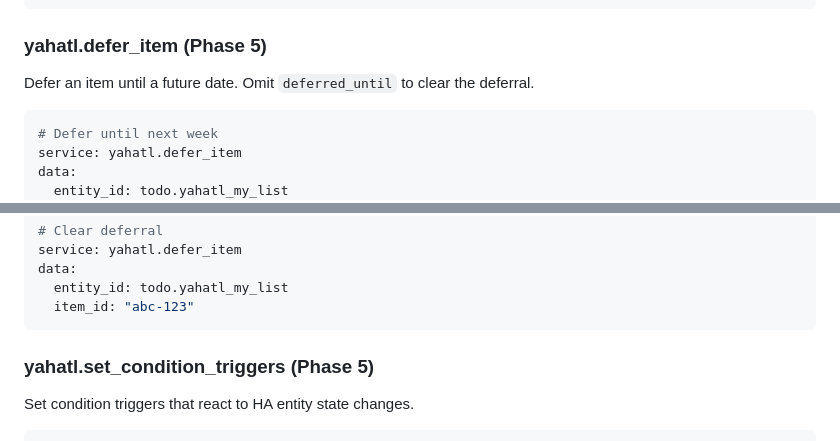
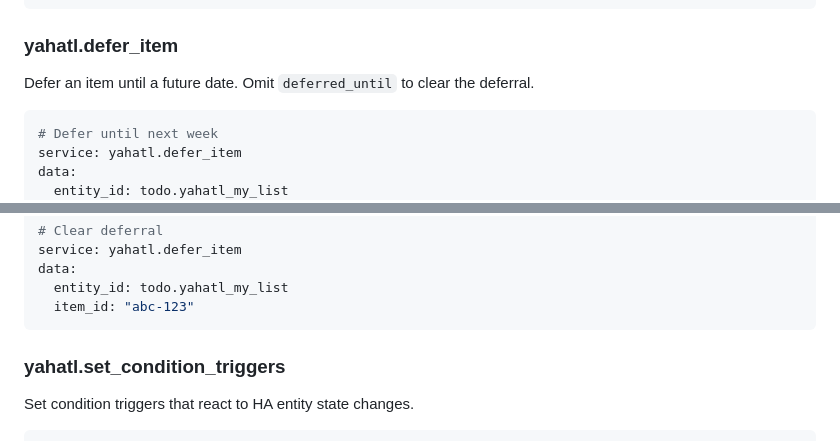
Before and after one commit to ryceg/yahatl, a Markdown page: README.md, 2 parts joined by grey strips. GitHub-like rendering.

````diff
--- a/README.md
+++ b/README.md
@@ -313,7 +259,7 @@ data:
       days: [0, 1, 2, 3, 4]  # Mon-Fri
 ```
 
-### yahatl.defer_item (Phase 5)
+### yahatl.defer_item
 
 Defer an item until a future date. Omit `deferred_until` to clear the deferral.
 
@@ -332,7 +278,7 @@ data:
   item_id: "abc-123"
 ```
 
-### yahatl.set_condition_triggers (Phase 5)
+### yahatl.set_condition_triggers
 
 Set condition triggers that react to HA entity state changes.
 
````
Also changed, not shown: other parts of README.md (+10 -64 lines).
